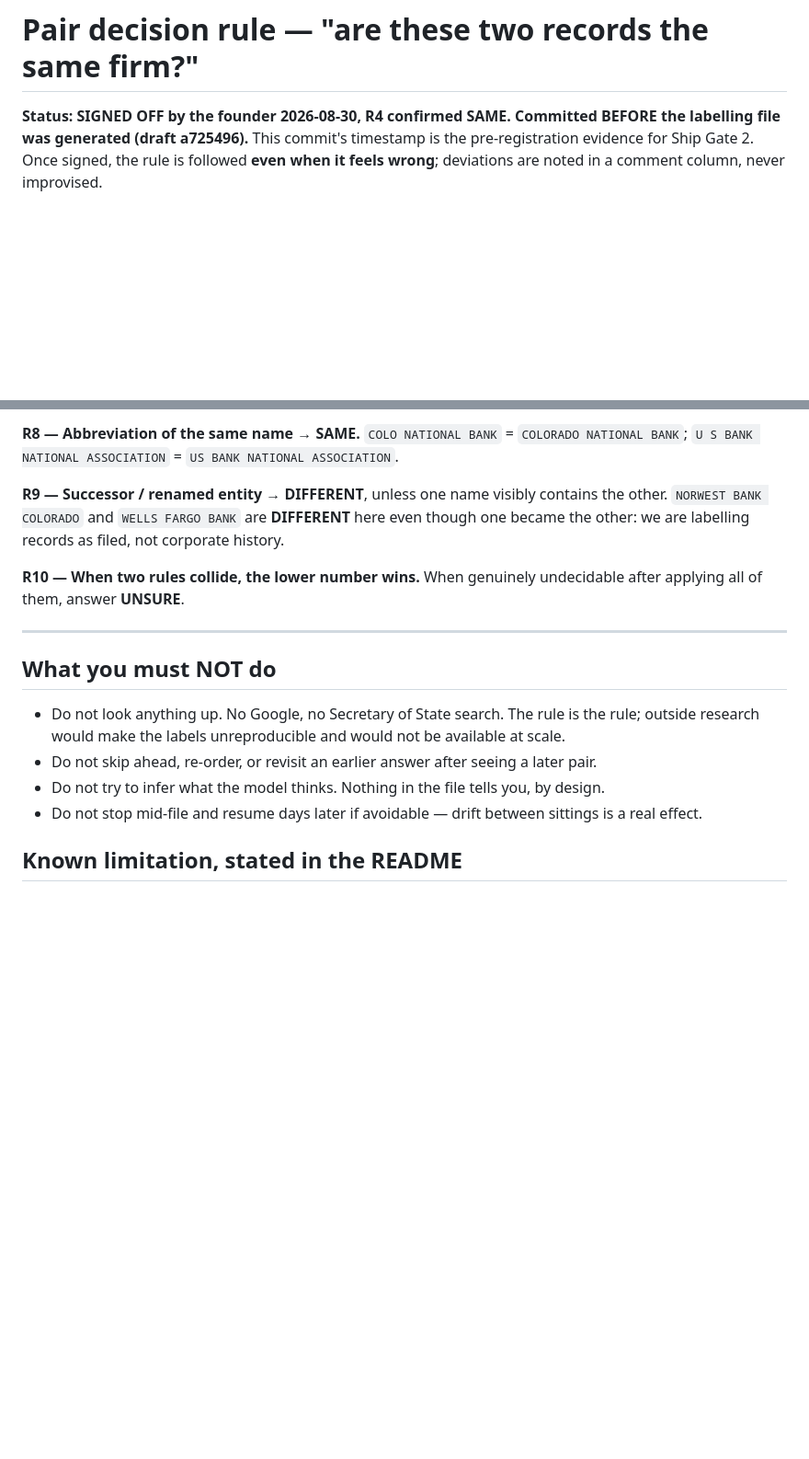
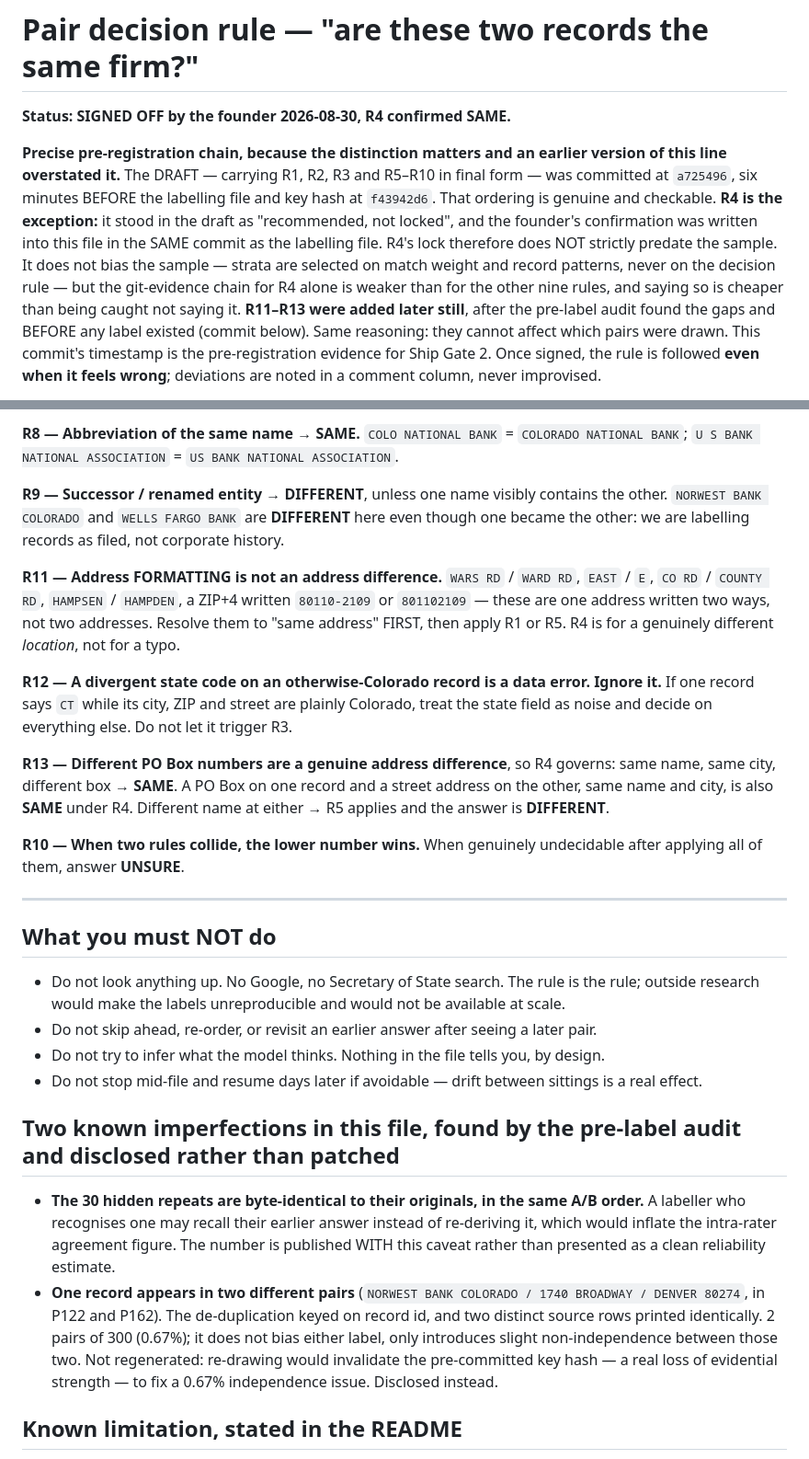
Before and after one commit to drkyoyodating/UCC-Demo, a Markdown page: docs/decision_rule.md, 2 parts joined by grey strips. Shown at 92% size. GitHub-like rendering; blank space fills up the shorter version.

Commit message:
docs(p6): close three decision-rule gaps found by the pre-label audit [P6]
Audit verdict: CLEARED FOR LABELLING. Blindness verified statistically
(order-vs-weight Pearson 0.031 / Spearman 0.053; stratum-vs-order eta^2
0.021). Counts, band integrity and the key hash all exact. Three gaps closed
before any label exists, so they cannot affect which pairs were drawn:

R11 address FORMATTING is not an address difference (WARS/WARD RD, EAST/E,
    CO RD/COUNTY RD, hyphenated vs unhyphenated ZIP+4). Previously these
    fell through R4's blanket "different address -> SAME", conflating
    genuine relocations with formatting noise.
R12 a divergent state code on an otherwise-Colorado record is a data error;
    ignore it rather than letting it trigger R3.
R13 PO Box number differences are a real address difference, so R4 governs.

Also corrected an overstatement of my own, the fourth of this kind in the
project and worth naming as a pattern: the file said the signed rule was
"committed BEFORE the labelling file was generated". True for the draft
(a725496, six minutes earlier) and for R1-R3 and R5-R10 -- but R4's founder
confirmation was written in the SAME commit as the labelling file, so R4's
lock does not strictly predate the sample. It cannot bias the sample, since
strata are chosen on match weight and record patterns and never on the rule,
but the evidence chain for R4 alone is weaker than the text claimed.

Two imperfections disclosed rather than patched:
- the 30 hidden repeats are byte-identical in the same A/B order, so a
  labeller who notices one may recall rather than re-derive; the intra-rater
  figure is published with that caveat instead of as a clean estimate.
- one record appears in two pairs (P122/P162) because de-duplication keyed
  on record id and two distinct source rows print identically. 0.67%, no
  label bias. NOT regenerated: re-drawing would void the pre-committed key
  hash, which is worth more than fixing a 0.67% independence issue.

```diff
--- a/docs/decision_rule.md
+++ b/docs/decision_rule.md
@@ -1,6 +1,17 @@
 # Pair decision rule — "are these two records the same firm?"
 
-**Status: SIGNED OFF by the founder 2026-08-30, R4 confirmed SAME. Committed BEFORE the labelling file was generated (draft a725496).**
+**Status: SIGNED OFF by the founder 2026-08-30, R4 confirmed SAME.**
+
+**Precise pre-registration chain, because the distinction matters and an earlier version of this line
+overstated it.** The DRAFT — carrying R1, R2, R3 and R5–R10 in final form — was committed at `a725496`,
+six minutes BEFORE the labelling file and key hash at `f43942d6`. That ordering is genuine and checkable.
+**R4 is the exception:** it stood in the draft as "recommended, not locked", and the founder's
+confirmation was written into this file in the SAME commit as the labelling file. R4's lock therefore does
+NOT strictly predate the sample. It does not bias the sample — strata are selected on match weight and
+record patterns, never on the decision rule — but the git-evidence chain for R4 alone is weaker than for
+the other nine rules, and saying so is cheaper than being caught not saying it.
+**R11–R13 were added later still**, after the pre-label audit found the gaps and BEFORE any label existed
+(commit below). Same reasoning: they cannot affect which pairs were drawn.
 This commit's timestamp is the pre-registration evidence for Ship Gate 2. Once signed, the rule is
 followed **even when it feels wrong**; deviations are noted in a comment column, never improvised.
 
@@ -61,6 +72,19 @@ strictly.*
 `NORWEST BANK COLORADO` and `WELLS FARGO BANK` are **DIFFERENT** here even though one became the other:
 we are labelling records as filed, not corporate history.
 
+**R11 — Address FORMATTING is not an address difference.** `WARS RD` / `WARD RD`, `EAST` / `E`,
+`CO RD` / `COUNTY RD`, `HAMPSEN` / `HAMPDEN`, a ZIP+4 written `80110-2109` or `801102109` — these are one
+address written two ways, not two addresses. Resolve them to "same address" FIRST, then apply R1 or R5.
+R4 is for a genuinely different *location*, not for a typo.
+
+**R12 — A divergent state code on an otherwise-Colorado record is a data error. Ignore it.**
+If one record says `CT` while its city, ZIP and street are plainly Colorado, treat the state field as
+noise and decide on everything else. Do not let it trigger R3.
+
+**R13 — Different PO Box numbers are a genuine address difference**, so R4 governs: same name, same city,
+different box → **SAME**. A PO Box on one record and a street address on the other, same name and city,
+is also **SAME** under R4. Different name at either → R5 applies and the answer is **DIFFERENT**.
+
 **R10 — When two rules collide, the lower number wins.** When genuinely undecidable after applying all of
 them, answer **UNSURE**.
 
@@ -73,6 +97,17 @@ them, answer **UNSURE**.
 - Do not try to infer what the model thinks. Nothing in the file tells you, by design.
 - Do not stop mid-file and resume days later if avoidable — drift between sittings is a real effect.
 
+## Two known imperfections in this file, found by the pre-label audit and disclosed rather than patched
+- **The 30 hidden repeats are byte-identical to their originals, in the same A/B order.** A labeller who
+  recognises one may recall their earlier answer instead of re-deriving it, which would inflate the
+  intra-rater agreement figure. The number is published WITH this caveat rather than presented as a clean
+  reliability estimate.
+- **One record appears in two different pairs** (`NORWEST BANK COLORADO / 1740 BROADWAY / DENVER 80274`,
+  in P122 and P162). The de-duplication keyed on record id, and two distinct source rows printed
+  identically. 2 pairs of 300 (0.67%); it does not bias either label, only introduces slight
+  non-independence between those two. Not regenerated: re-drawing would invalidate the pre-committed key
+  hash — a real loss of evidential strength — to fix a 0.67% independence issue. Disclosed instead.
+
 ## Known limitation, stated in the README
 Single rater. There is no inter-rater agreement figure. As partial mitigation the file contains
 **30 hidden repeated pairs**, so an intra-rater agreement number can be reported: *"re-labelled 30 pairs
```
